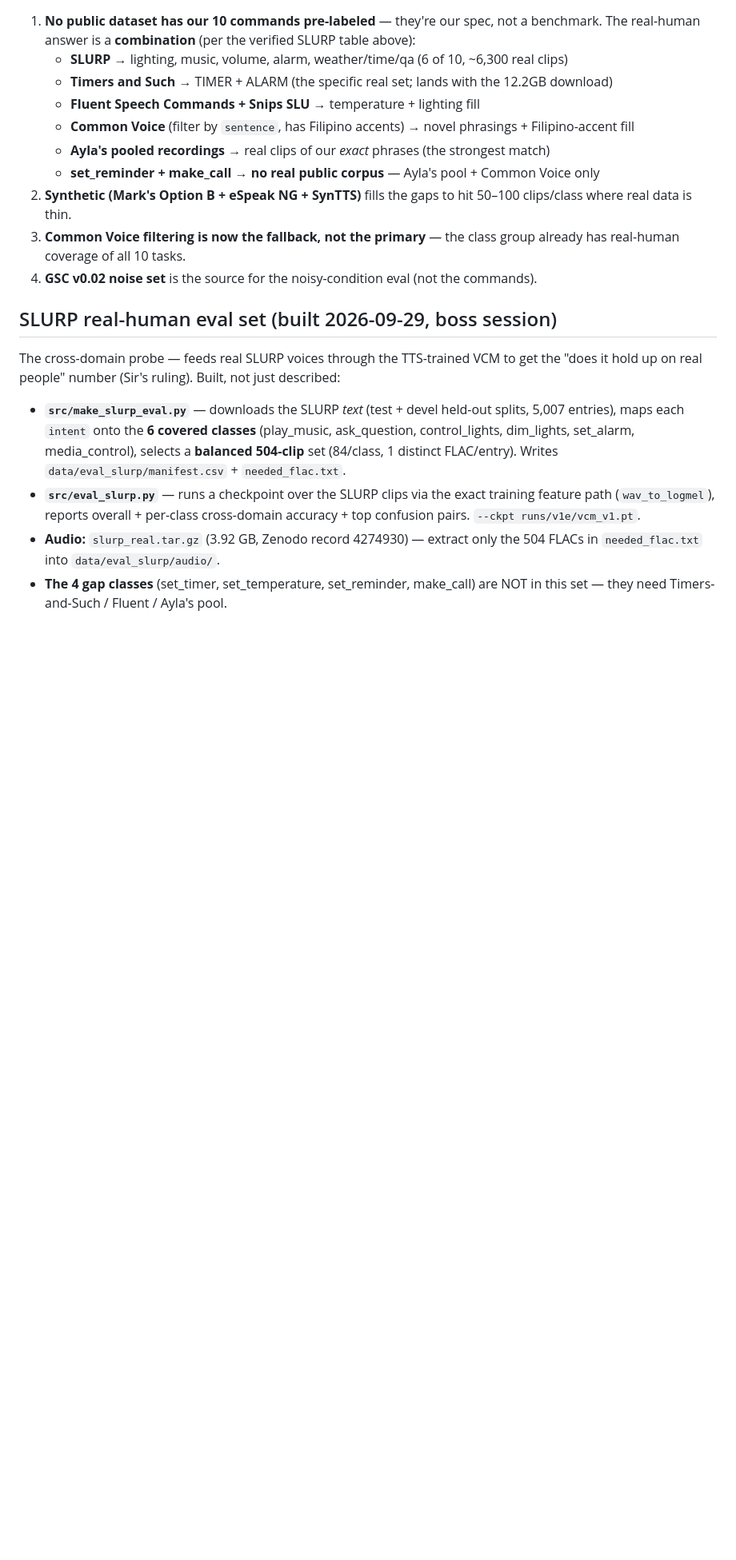
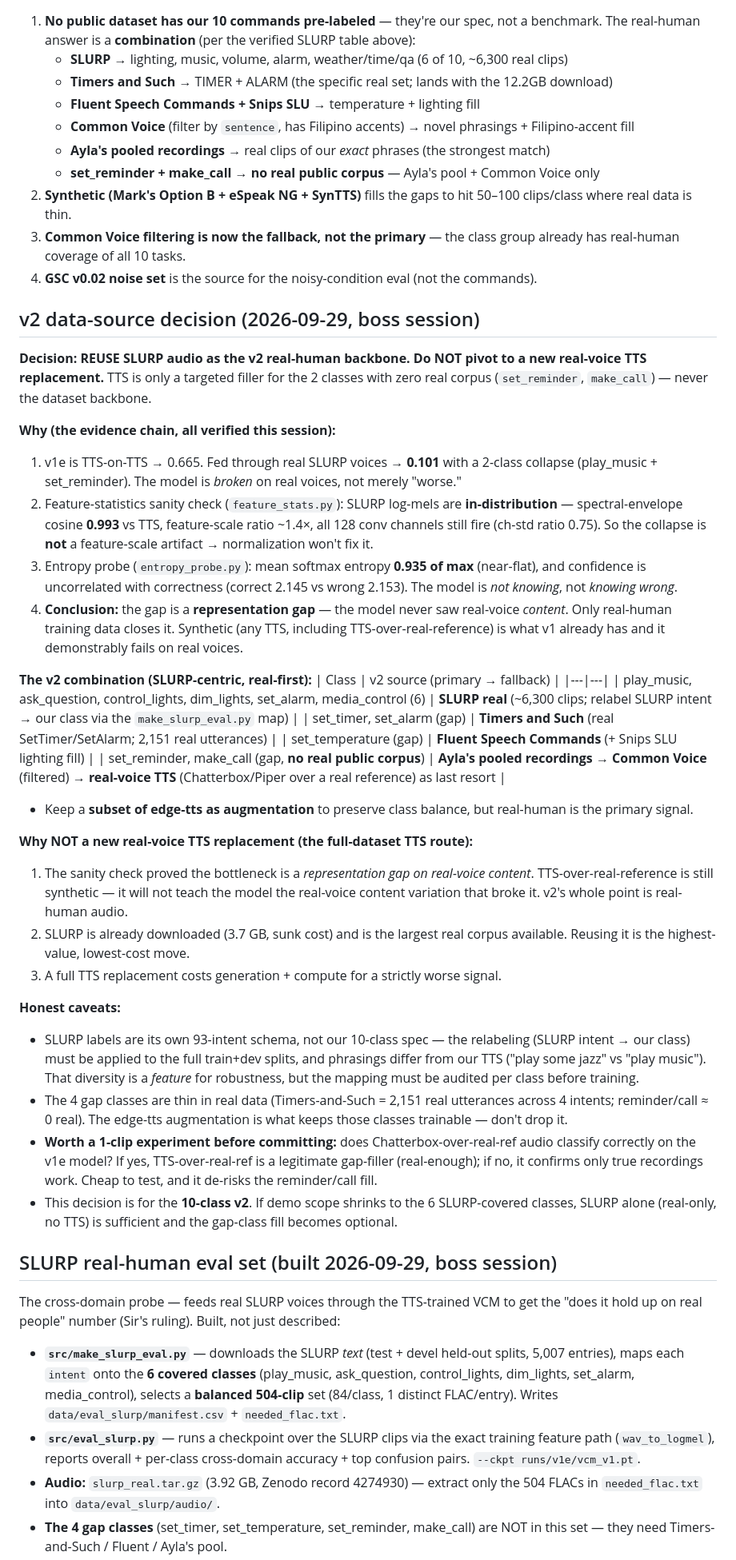
Before and after one commit to jblagana/AI231_ME2, a Markdown page: DATASETS.md, the part around the change. Shown at 80% size. Drawn GitHub-style; blank space fills up the shorter version.

Commit message:
DATASETS: v2 data-source decision — reuse SLURP real audio as backbone, TTS only for reminder/call gap (representation-gap evidence)

```diff
--- a/DATASETS.md
+++ b/DATASETS.md
@@ -98,6 +98,64 @@ timer/temperature/thermostat/remind/call/phone hits). Those four fall to
    group already has real-human coverage of all 10 tasks.
 4. **GSC v0.02 noise set** is the source for the noisy-condition eval (not the commands).
 
+## v2 data-source decision (2026-09-29, boss session)
+**Decision: REUSE SLURP audio as the v2 real-human backbone. Do NOT pivot to a
+new real-voice TTS replacement.** TTS is only a targeted filler for the 2
+classes with zero real corpus (`set_reminder`, `make_call`) — never the
+dataset backbone.
+
+**Why (the evidence chain, all verified this session):**
+1. v1e is TTS-on-TTS → 0.665. Fed through real SLURP voices → **0.101** with a
+   2-class collapse (play_music + set_reminder). The model is *broken* on real
+   voices, not merely "worse."
+2. Feature-statistics sanity check (`feature_stats.py`): SLURP log-mels are
+   **in-distribution** — spectral-envelope cosine **0.993** vs TTS, feature-scale
+   ratio ~1.4×, all 128 conv channels still fire (ch-std ratio 0.75). So the
+   collapse is **not** a feature-scale artifact → normalization won't fix it.
+3. Entropy probe (`entropy_probe.py`): mean softmax entropy **0.935 of max**
+   (near-flat), and confidence is uncorrelated with correctness (correct 2.145
+   vs wrong 2.153). The model is *not knowing*, not *knowing wrong*.
+4. **Conclusion:** the gap is a **representation gap** — the model never saw
+   real-voice *content*. Only real-human training data closes it. Synthetic
+   (any TTS, including TTS-over-real-reference) is what v1 already has and it
+   demonstrably fails on real voices.
+
+**The v2 combination (SLURP-centric, real-first):**
+| Class | v2 source (primary → fallback) |
+|---|---|
+| play_music, ask_question, control_lights, dim_lights, set_alarm, media_control (6) | **SLURP real** (~6,300 clips; relabel SLURP intent → our class via the `make_slurp_eval.py` map) |
+| set_timer, set_alarm (gap) | **Timers and Such** (real SetTimer/SetAlarm; 2,151 real utterances) |
+| set_temperature (gap) | **Fluent Speech Commands** (+ Snips SLU lighting fill) |
+| set_reminder, make_call (gap, **no real public corpus**) | **Ayla's pooled recordings** → **Common Voice** (filtered) → **real-voice TTS** (Chatterbox/Piper over a real reference) as last resort |
+- Keep a **subset of edge-tts as augmentation** to preserve class balance, but
+  real-human is the primary signal.
+
+**Why NOT a new real-voice TTS replacement (the full-dataset TTS route):**
+1. The sanity check proved the bottleneck is a *representation gap on
+   real-voice content*. TTS-over-real-reference is still synthetic — it will not
+   teach the model the real-voice content variation that broke it. v2's whole
+   point is real-human audio.
+2. SLURP is already downloaded (3.7 GB, sunk cost) and is the largest real
+   corpus available. Reusing it is the highest-value, lowest-cost move.
+3. A full TTS replacement costs generation + compute for a strictly worse signal.
+
+**Honest caveats:**
+- SLURP labels are its own 93-intent schema, not our 10-class spec — the
+  relabeling (SLURP intent → our class) must be applied to the full train+dev
+  splits, and phrasings differ from our TTS ("play some jazz" vs "play music").
+  That diversity is a *feature* for robustness, but the mapping must be audited
+  per class before training.
+- The 4 gap classes are thin in real data (Timers-and-Such = 2,151 real
+  utterances across 4 intents; reminder/call ≈ 0 real). The edge-tts
+  augmentation is what keeps those classes trainable — don't drop it.
+- **Worth a 1-clip experiment before committing:** does Chatterbox-over-real-ref
+  audio classify correctly on the v1e model? If yes, TTS-over-real-ref is a
+  legitimate gap-filler (real-enough); if no, it confirms only true recordings
+  work. Cheap to test, and it de-risks the reminder/call fill.
+- This decision is for the **10-class v2**. If demo scope shrinks to the 6
+  SLURP-covered classes, SLURP alone (real-only, no TTS) is sufficient and the
+  gap-class fill becomes optional.
+
 ## SLURP real-human eval set (built 2026-09-29, boss session)
 The cross-domain probe — feeds real SLURP voices through the TTS-trained VCM
 to get the "does it hold up on real people" number (Sir's ruling). Built, not
```
